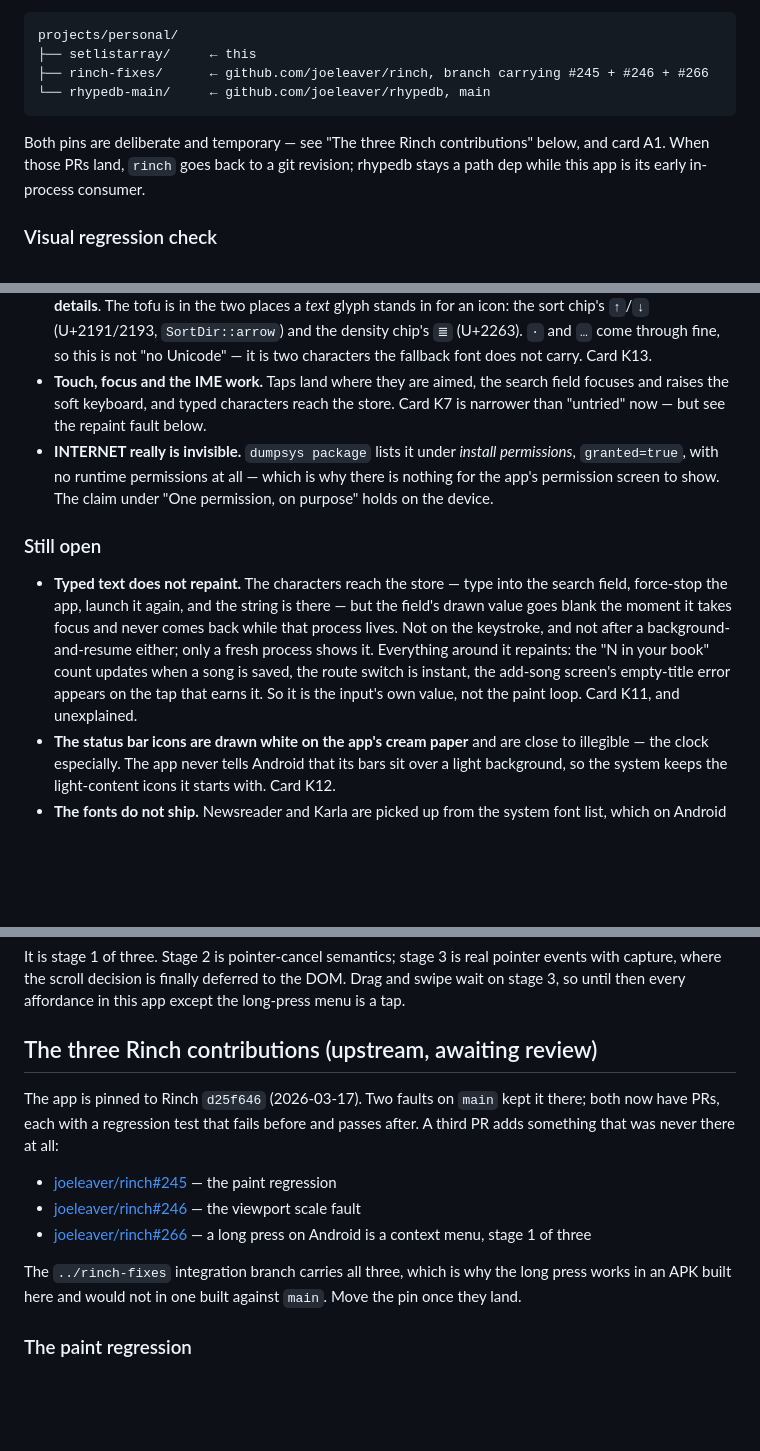
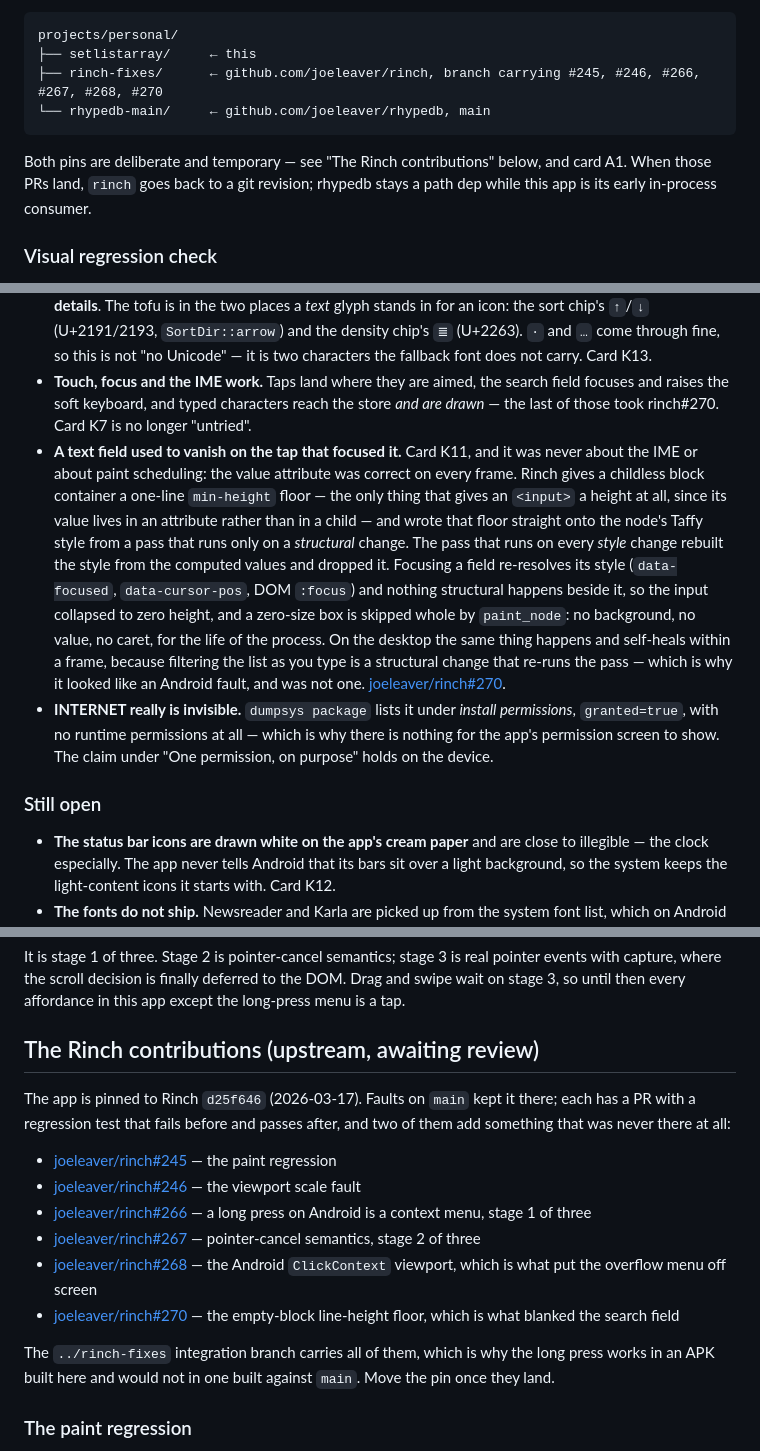
Before and after one commit to lost-conn/setlistarray, a Markdown page: README.md, 3 parts joined by grey strips. Rendered like a GitHub page; blank space fills up the shorter version.

Commit message:
docs: the blank search field was never an Android bug
K11 is fixed upstream (joeleaver/rinch#270). The cause was not the IME,
not the value binding, and not the repaint gate — all three of the
theories this README carried.

Rinch gives a childless block container a one-line min-height floor, and
writes it straight onto the node's Taffy style from the pass that only
runs on a structural change. Every style recompute rebuilds that Taffy
style from the computed values, knowing nothing about the floor. An
<input> keeps its value in an attribute rather than a child, so it is
childless however much text it holds, and that floor is the only thing
giving it a height. Focusing it is a style change with nothing
structural beside it — so the box collapsed to zero and paint skips a
zero-size box, taking the value and the caret with it.

It reproduces on the desktop too, and self-heals within a frame there
because filtering the list as you type is a structural change that
re-runs the pass. The phone's library held one row, so nothing
structural happened and the field stayed dead. That is the whole reason
this looked like an Android fault for a day.

Also corrects the contributions list, which said three while five were
open.

Co-Authored-By: Claude Opus 5 (1M context) <noreply@anthropic.com>
Claude-Session: https://claude.ai/code/session_012zzm88umKJL4kpt8aULtFf

````diff
--- a/README.md
+++ b/README.md
@@ -38,11 +38,11 @@ local path dependencies, so `Cargo.toml` expects three checkouts side by side:
 ```
 projects/personal/
 ├── setlistarray/     ← this
-├── rinch-fixes/      ← github.com/joeleaver/rinch, branch carrying #245 + #246 + #266
+├── rinch-fixes/      ← github.com/joeleaver/rinch, branch carrying #245, #246, #266, #267, #268, #270
 └── rhypedb-main/     ← github.com/joeleaver/rhypedb, main
 ```
 
-Both pins are deliberate and temporary — see "The three Rinch contributions"
+Both pins are deliberate and temporary — see "The Rinch contributions"
 below, and card A1. When those PRs land, `rinch` goes back to a git revision;
 rhypedb stays a path dep while this app is its early in-process consumer.
 
@@ -349,8 +349,23 @@ reasoning, and the two options not taken, are in
   characters the fallback font does not carry. Card K13.
 - **Touch, focus and the IME work.** Taps land where they are aimed, the search
   field focuses and raises the soft keyboard, and typed characters reach the
-  store. Card K7 is narrower than "untried" now — but see the repaint fault
-  below.
+  store *and are drawn* — the last of those took rinch#270. Card K7 is no
+  longer "untried".
+- **A text field used to vanish on the tap that focused it.** Card K11, and it
+  was never about the IME or about paint scheduling: the value attribute was
+  correct on every frame. Rinch gives a childless block container a one-line
+  `min-height` floor — the only thing that gives an `<input>` a height at all,
+  since its value lives in an attribute rather than in a child — and wrote that
+  floor straight onto the node's Taffy style from a pass that runs only on a
+  *structural* change. The pass that runs on every *style* change rebuilt the
+  style from the computed values and dropped it. Focusing a field re-resolves
+  its style (`data-focused`, `data-cursor-pos`, DOM `:focus`) and nothing
+  structural happens beside it, so the input collapsed to zero height, and a
+  zero-size box is skipped whole by `paint_node`: no background, no value, no
+  caret, for the life of the process. On the desktop the same thing happens and
+  self-heals within a frame, because filtering the list as you type is a
+  structural change that re-runs the pass — which is why it looked like an
+  Android fault, and was not one. [joeleaver/rinch#270](https://github.com/joeleaver/rinch/pull/270).
 - **INTERNET really is invisible.** `dumpsys package` lists it under *install
   permissions*, `granted=true`, with no runtime permissions at all — which is
   why there is nothing for the app's permission screen to show. The claim under
@@ -358,15 +373,6 @@ reasoning, and the two options not taken, are in
 
 ### Still open
 
-- **Typed text does not repaint.** The characters reach the store — type into
-  the search field, force-stop the app, launch it again, and the string is
-  there — but the field's drawn value goes blank the moment it takes focus and
-  never comes back while that process lives. Not on the keystroke, and not
-  after a background-and-resume either; only a fresh process shows it.
-  Everything around it repaints: the "N in your book" count updates when a song
-  is saved, the route switch is instant, the add-song screen's empty-title
-  error appears on the tap that earns it. So it is the input's own value, not
-  the paint loop. Card K11, and unexplained.
 - **The status bar icons are drawn white on the app's cream paper** and are
   close to illegible — the clock especially. The app never tells Android that
   its bars sit over a light background, so the system keeps the light-content
@@ -497,19 +503,22 @@ pointer events with capture, where the scroll decision is finally deferred to
 the DOM. Drag and swipe wait on stage 3, so until then every affordance in this
 app except the long-press menu is a tap.
 
-## The three Rinch contributions (upstream, awaiting review)
+## The Rinch contributions (upstream, awaiting review)
 
-The app is pinned to Rinch `d25f646` (2026-03-17). Two faults on `main` kept it
-there; both now have PRs, each with a regression test that fails before and
-passes after. A third PR adds something that was never there at all:
+The app is pinned to Rinch `d25f646` (2026-03-17). Faults on `main` kept it
+there; each has a PR with a regression test that fails before and passes after,
+and two of them add something that was never there at all:
 
 - [joeleaver/rinch#245](https://github.com/joeleaver/rinch/pull/245) — the paint regression
 - [joeleaver/rinch#246](https://github.com/joeleaver/rinch/pull/246) — the viewport scale fault
 - [joeleaver/rinch#266](https://github.com/joeleaver/rinch/pull/266) — a long press on Android is a context menu, stage 1 of three
+- [joeleaver/rinch#267](https://github.com/joeleaver/rinch/pull/267) — pointer-cancel semantics, stage 2 of three
+- [joeleaver/rinch#268](https://github.com/joeleaver/rinch/pull/268) — the Android `ClickContext` viewport, which is what put the overflow menu off screen
+- [joeleaver/rinch#270](https://github.com/joeleaver/rinch/pull/270) — the empty-block line-height floor, which is what blanked the search field
 
-The `../rinch-fixes` integration branch carries all three, which is why the long
-press works in an APK built here and would not in one built against `main`.
-Move the pin once they land.
+The `../rinch-fixes` integration branch carries all of them, which is why the
+long press works in an APK built here and would not in one built against
+`main`. Move the pin once they land.
 
 ### The paint regression
 
````
